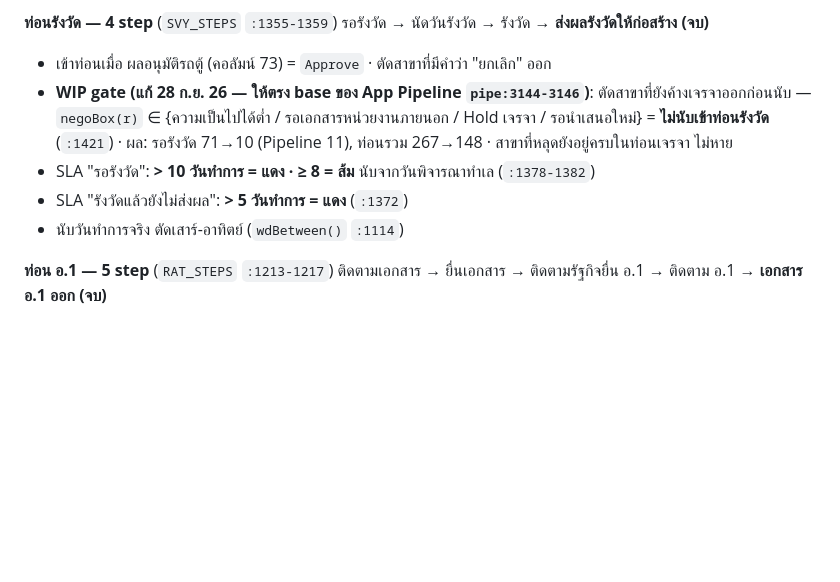
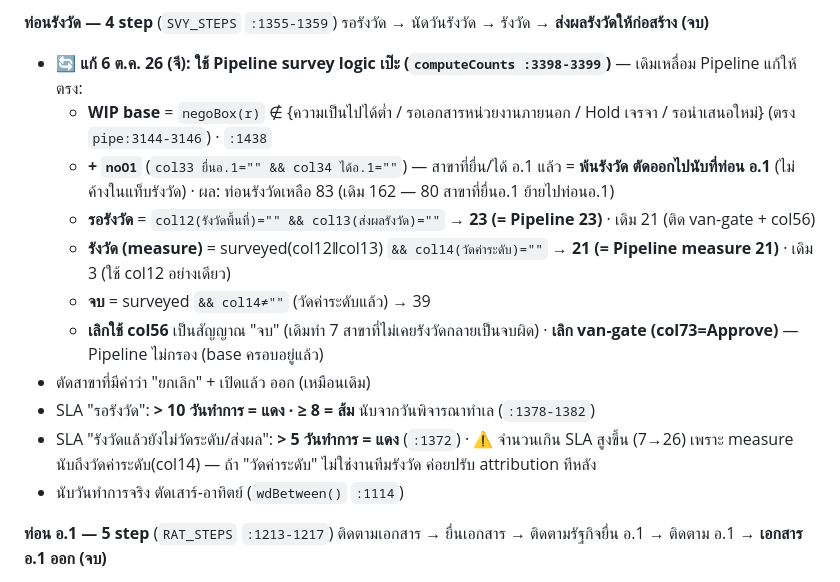
Before and after one commit to Jeerasaklim/site-nego-portal, a Markdown page: PRD.md, the part around the change. Drawn GitHub-style; blank space fills up the shorter version.

Commit message:
PRD: อัปเดตท่อนรังวัดใช้ Pipeline logic เป๊ะ (noO1/col14 measure/เลิก col56+van-gate)
Co-Authored-By: Claude Opus 4.8 <noreply@anthropic.com>

```diff
--- a/PRD.md
+++ b/PRD.md
@@ -164,10 +164,16 @@
 **ท่อนรังวัด — 4 step** (`SVY_STEPS` `:1355-1359`)
 รอรังวัด → นัดวันรังวัด → รังวัด → **ส่งผลรังวัดให้ก่อสร้าง (จบ)**
 
-- เข้าท่อนเมื่อ ผลอนุมัติรถตู้ (คอลัมน์ 73) = `Approve` · ตัดสาขาที่มีคำว่า "ยกเลิก" ออก
-- **WIP gate (แก้ 28 ก.ย. 26 — ให้ตรง base ของ App Pipeline `pipe:3144-3146`)**: ตัดสาขาที่ยังค้างเจรจาออกก่อนนับ — `negoBox(r)` ∈ {ความเป็นไปได้ต่ำ / รอเอกสารหน่วยงานภายนอก / Hold เจรจา / รอนำเสนอใหม่} = **ไม่นับเข้าท่อนรังวัด** (`:1421`) · ผล: รอรังวัด 71→10 (Pipeline 11), ท่อนรวม 267→148 · สาขาที่หลุดยังอยู่ครบในท่อนเจรจา ไม่หาย
+- **🔄 แก้ 6 ต.ค. 26 (จี): ใช้ Pipeline survey logic เป๊ะ (`computeCounts :3398-3399`)** — เดิมเหลื่อม Pipeline แก้ให้ตรง:
+  - **WIP base** = `negoBox(r)` ∉ {ความเป็นไปได้ต่ำ / รอเอกสารหน่วยงานภายนอก / Hold เจรจา / รอนำเสนอใหม่} (ตรง `pipe:3144-3146`) · `:1438`
+  - **+ `noO1`** (`col33 ยื่นอ.1="" && col34 ได้อ.1=""`) — สาขาที่ยื่น/ได้ อ.1 แล้ว = **พ้นรังวัด ตัดออกไปนับที่ท่อน อ.1** (ไม่ค้างในแท็บรังวัด) · ผล: ท่อนรังวัดเหลือ 83 (เดิม 162 — 80 สาขาที่ยื่นอ.1 ย้ายไปท่อนอ.1)
+  - **รอรังวัด** = `col12(รังวัดพื้นที่)="" && col13(ส่งผลรังวัด)=""` → **23 (= Pipeline 23)** · เดิม 21 (ติด van-gate + col56)
+  - **รังวัด (measure)** = surveyed(col12‖col13) `&& col14(วัดค่าระดับ)=""` → **21 (= Pipeline measure 21)** · เดิม 3 (ใช้ col12 อย่างเดียว)
+  - **จบ** = surveyed `&& col14≠""` (วัดค่าระดับแล้ว) → 39
+  - **เลิกใช้ col56** เป็นสัญญาณ "จบ" (เดิมทำ 7 สาขาที่ไม่เคยรังวัดกลายเป็นจบผิด) · **เลิก van-gate (col73=Approve)** — Pipeline ไม่กรอง (base ครอบอยู่แล้ว)
+- ตัดสาขาที่มีคำว่า "ยกเลิก" + เปิดแล้ว ออก (เหมือนเดิม)
 - SLA "รอรังวัด": **> 10 วันทำการ = แดง · ≥ 8 = ส้ม** นับจากวันพิจารณาทำเล (`:1378-1382`)
-- SLA "รังวัดแล้วยังไม่ส่งผล": **> 5 วันทำการ = แดง** (`:1372`)
+- SLA "รังวัดแล้วยังไม่วัดระดับ/ส่งผล": **> 5 วันทำการ = แดง** (`:1372`) · ⚠️ จำนวนเกิน SLA สูงขึ้น (7→26) เพราะ measure นับถึงวัดค่าระดับ(col14) — ถ้า "วัดค่าระดับ" ไม่ใช่งานทีมรังวัด ค่อยปรับ attribution ทีหลัง
 - นับวันทำการจริง ตัดเสาร์-อาทิตย์ (`wdBetween()` `:1114`)
 
 **ท่อน อ.1 — 5 step** (`RAT_STEPS` `:1213-1217`)
```
